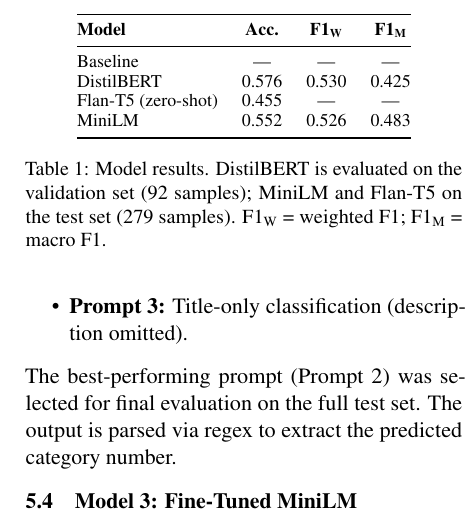
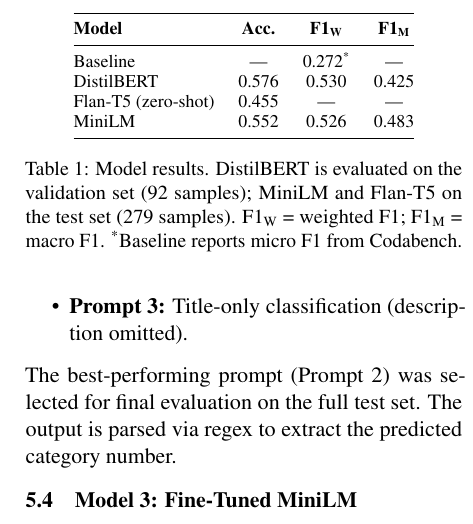
Before and after one commit to thaafei/LeftRightBias-4NL3, a LaTeX paper (Final Project TeX/main.tex): part of one column of page 3 of 5, cut so that both start at the same text. Compiled offline with pdfLaTeX; a missing bibliography style is replaced by a similar one.

Commit message:
Add baseline F1 to Table 1

```diff
--- a/Final Project TeX/main.tex
+++ b/Final Project TeX/main.tex
@@ -107,13 +107,13 @@ Table~\ref{tab:results} presents the performance of all models on the validation
 \toprule
 \textbf{Model} & \textbf{Acc.} & \textbf{F1\textsubscript{W}} & \textbf{F1\textsubscript{M}} \\
 \midrule
-Baseline & --- & --- & --- \\
+Baseline & --- & 0.272\textsuperscript{*} & --- \\
 DistilBERT & 0.576 & 0.530 & 0.425 \\
 Flan-T5 (zero-shot) & 0.455 & --- & --- \\
 MiniLM & 0.552 & 0.526 & 0.483 \\
 \bottomrule
 \end{tabular}
-\caption{Model results. DistilBERT is evaluated on the validation set (92 samples); MiniLM and Flan-T5 on the test set (279 samples). F1\textsubscript{W} = weighted F1; F1\textsubscript{M} = macro F1.}
+\caption{Model results. DistilBERT is evaluated on the validation set (92 samples); MiniLM and Flan-T5 on the test set (279 samples). F1\textsubscript{W} = weighted F1; F1\textsubscript{M} = macro F1. \textsuperscript{*}Baseline reports micro F1 from Codabench.}
 \label{tab:results}
 \end{table}
 
```
Also changed, not shown: Final Project TeX/main.pdf.
